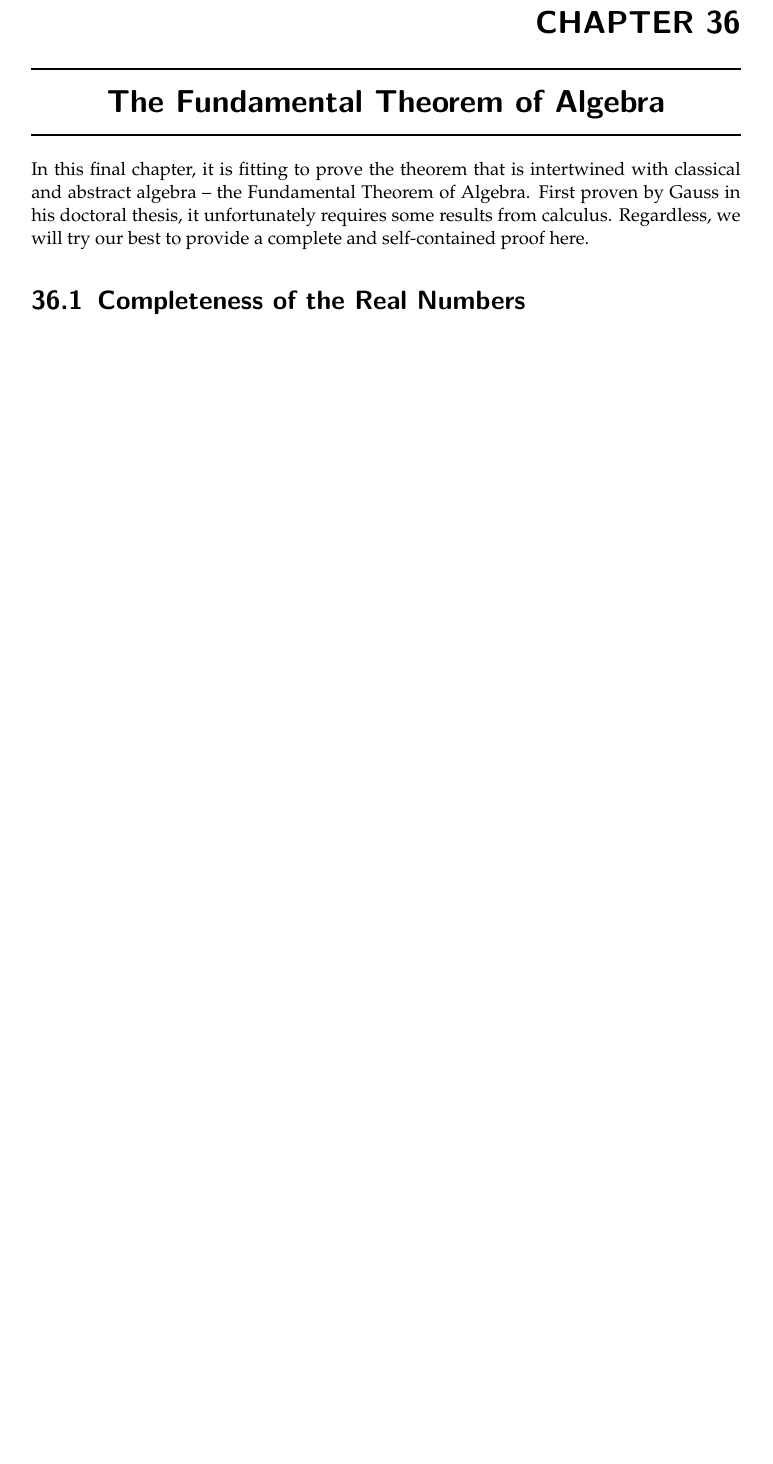
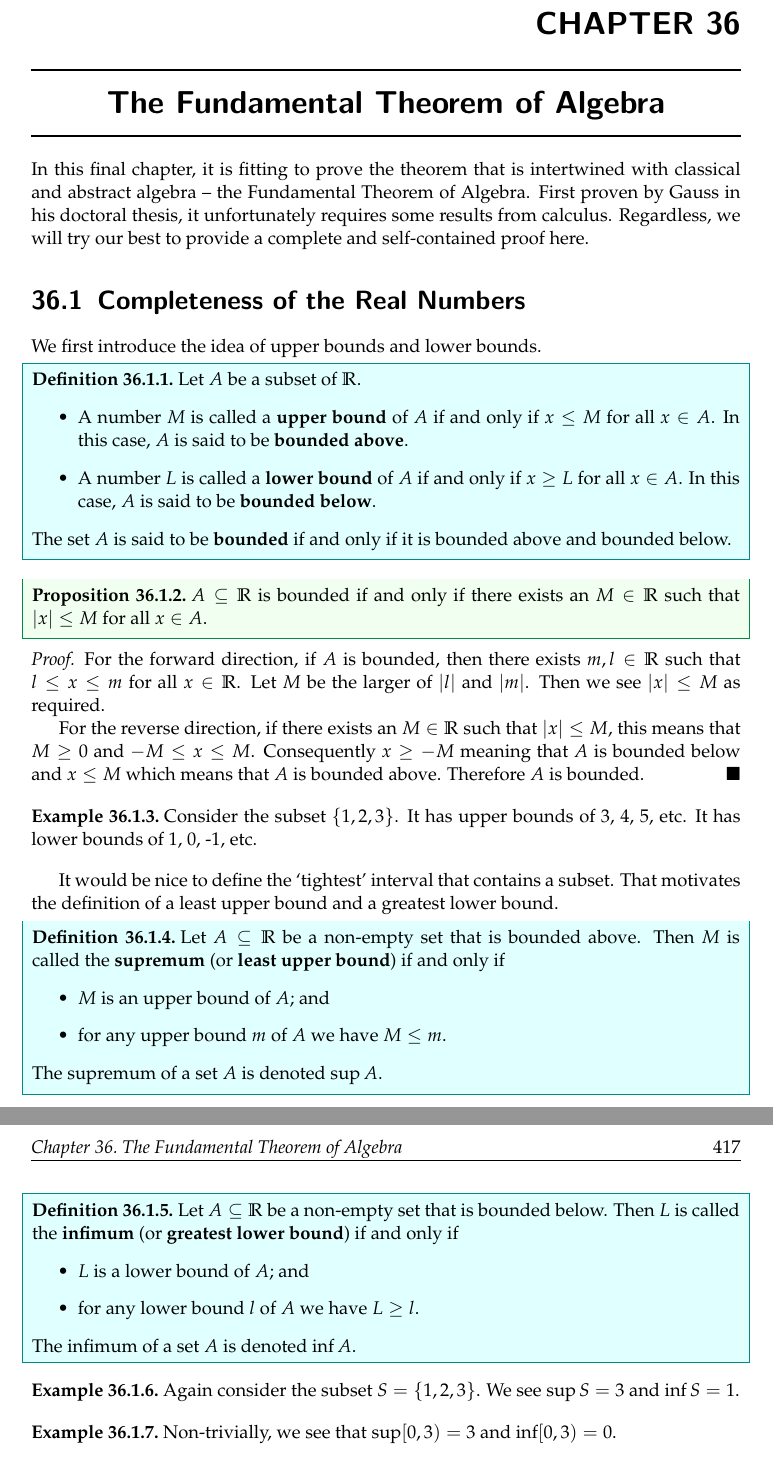
Before and after one commit to PhotonicGluon/Abstract-Algebra-Book, a LaTeX thesis (book.tex, which reads part4/fta.tex): part of page 2 of 2 before the commit and two parts of pages 2 and 3 of 3 after it, the two joined at a grey line, cut so that both start at the same text, the shorter picture padded with empty space. Compiled offline with pdfLaTeX.

Commit message:
Add section on the completeness of the real numbers

```diff
--- a/part4/fta.tex
+++ b/part4/fta.tex
@@ -2,4 +2,54 @@
 In this final chapter, it is fitting to prove the theorem that is intertwined with classical and abstract algebra -- the Fundamental Theorem of Algebra. First proven by Gauss in his doctoral thesis, it unfortunately requires some results from calculus. Regardless, we will try our best to provide a complete and self-contained proof here.
 
 \section{Completeness of the Real Numbers}
-% TODO: Add
+We first introduce the idea of upper bounds and lower bounds.
+
+\begin{definition}
+    Let $A$ be a subset of $\R$.
+    \begin{itemize}
+        \item A number $M$ is called a \textbf{upper bound}\index{upper bound} of $A$ if and only if $x \leq M$ for all $x \in A$. In this case, $A$ is said to be \textbf{bounded above}\index{bounded!above}.
+        \item A number $L$ is called a \textbf{lower bound}\index{upper bound} of $A$ if and only if $x \geq L$ for all $x \in A$. In this case, $A$ is said to be \textbf{bounded below}\index{bounded!below}.
+    \end{itemize}
+    The set $A$ is said to be \textbf{bounded}\index{bounded} if and only if it is bounded above and bounded below.
+\end{definition}
+
+\begin{proposition}
+    $A \subseteq \R$ is bounded if and only if there exists an $M \in \R$ such that $|x| \leq M$ for all $x \in A$.
+\end{proposition}
+\begin{proof}
+    For the forward direction, if $A$ is bounded, then there exists $m, l \in \R$ such that $l \leq x \leq m$ for all $x \in \R$. Let $M$ be the larger of $|l|$ and $|m|$. Then we see $|x| \leq M$ as required.
+
+    For the reverse direction, if there exists an $M \in \R$ such that $|x| \leq M$, this means that $M \geq 0$ and $-M \leq x \leq M$. Consequently $x \geq -M$ meaning that $A$ is bounded below and $x \leq M$ which means that $A$ is bounded above. Therefore $A$ is bounded.
+\end{proof}
+
+\begin{example}
+    Consider the subset $\{1, 2, 3\}$. It has upper bounds of 3, 4, 5, etc. It has lower bounds of 1, 0, -1, etc.
+\end{example}
+
+It would be nice to define the `tightest' interval that contains a subset. That motivates the definition of a least upper bound and a greatest lower bound.
+
+\begin{definition}
+    Let $A\subseteq \R$ be a non-empty set that is bounded above. Then $M$ is called the \textbf{supremum}\index{supremum} (or \textbf{least upper bound}\index{upper bound!least}) if and only if
+    \begin{itemize}
+        \item $M$ is an upper bound of $A$; and
+        \item for any upper bound $m$ of $A$ we have $M \leq m$.
+    \end{itemize}
+    The supremum of a set $A$ is denoted $\sup A$.
+\end{definition}
+
+\begin{definition}
+    Let $A\subseteq \R$ be a non-empty set that is bounded below. Then $L$ is called the \textbf{infimum}\index{infimum} (or \textbf{greatest lower bound}\index{lower bound!greatest}) if and only if
+    \begin{itemize}
+        \item $L$ is a lower bound of $A$; and
+        \item for any lower bound $l$ of $A$ we have $L \geq l$.
+    \end{itemize}
+    The infimum of a set $A$ is denoted $\inf A$.
+\end{definition}
+
+\begin{example}
+    Again consider the subset $S = \{1, 2, 3\}$. We see $\sup S = 3$ and $\inf S = 1$.
+\end{example}
+
+\begin{example}
+    Non-trivially, we see that $\sup [0, 3) = 3$ and $\inf [0, 3) = 0$.
+\end{example}
```
Also changed, not shown: part4/fta.tex (8 more changed lines).
